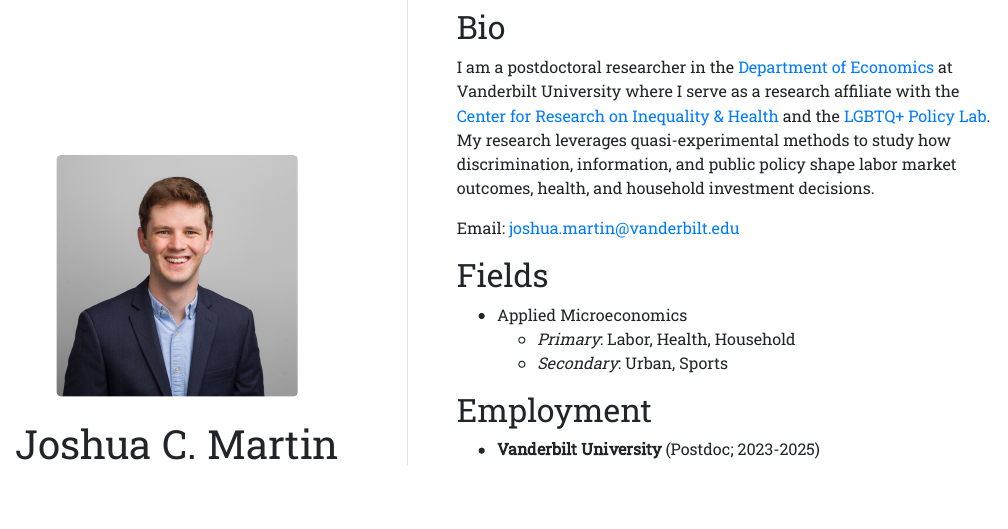
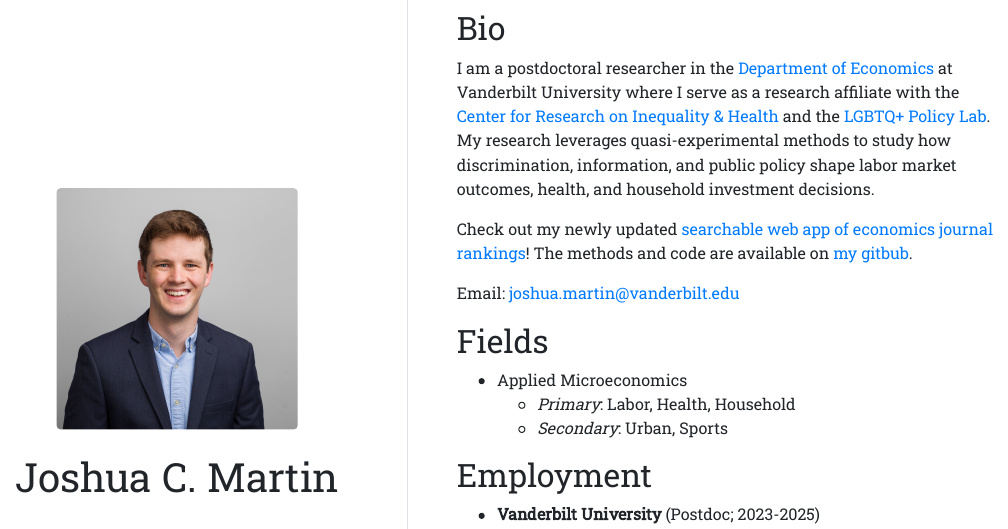
Before and after one commit to joshmartinecon/joshmartinecon.github.io, an R Markdown document (index.Rmd): the page in a window 1100 px wide, from 90 px down before the commit and from 50 px down after it, so that both start at the same text. The pictures show the output file index.html that the author committed with the source, opened offline.

Commit message:
updated 4/11/25

```diff
--- a/index.Rmd
+++ b/index.Rmd
@@ -17,6 +17,8 @@
 ## Bio
 
 I am a postdoctoral researcher in the [Department of Economics](https://as.vanderbilt.edu/economics/) at Vanderbilt University where I serve as a research affiliate with the [Center for Research on Inequality & Health](https://www.vanderbilt.edu/research-inequality-health/) and the [LGBTQ+ Policy Lab](https://www.vanderbilt.edu/lgbtq-policy-lab/). My research leverages quasi-experimental methods to study how discrimination, information, and public policy shape labor market outcomes, health, and household investment decisions.
+
+Check out my newly updated [searchable web app of economics journal rankings](https://joshua-c-martin.shinyapps.io/EconJournalRankings/)! The methods and code are available on [my gitbub](https://github.com/joshmartinecon/econ-journal-rankings).
 
 <!-- In Fall 2025, I will join the University of West Georgia as an Assistant Professor of Economics! -->
 
```
Also changed, not shown: index.html.
